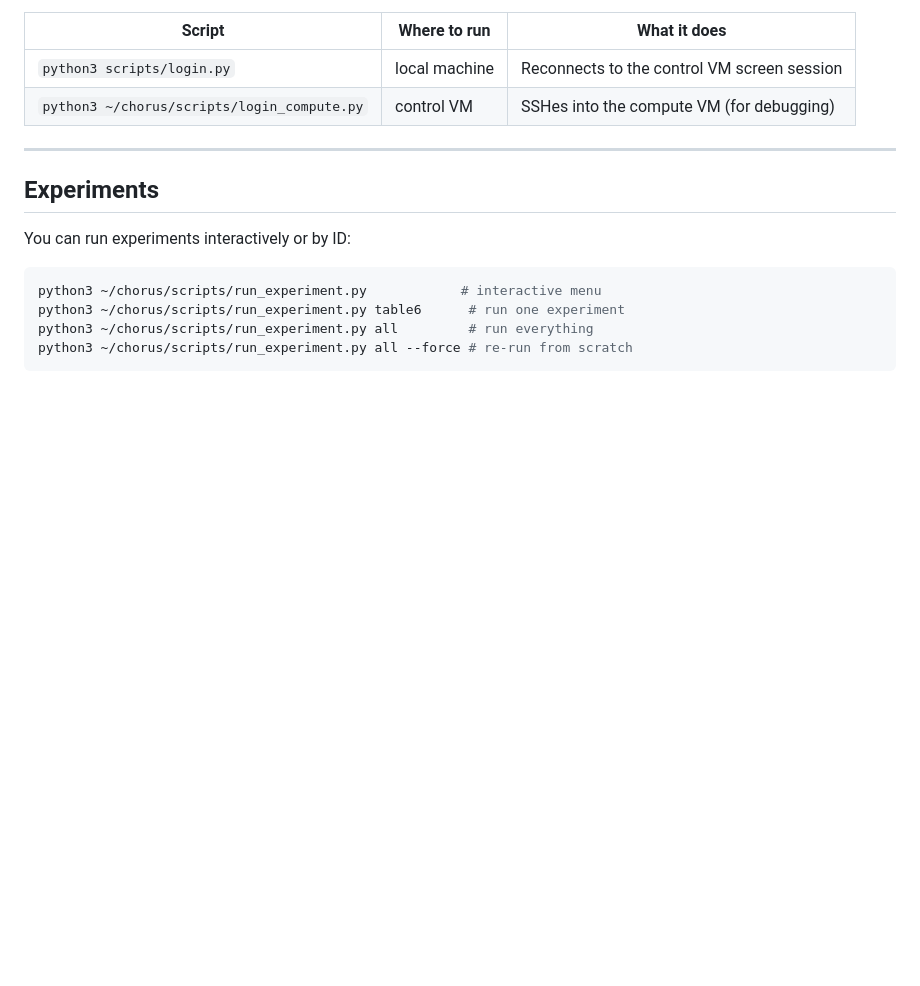
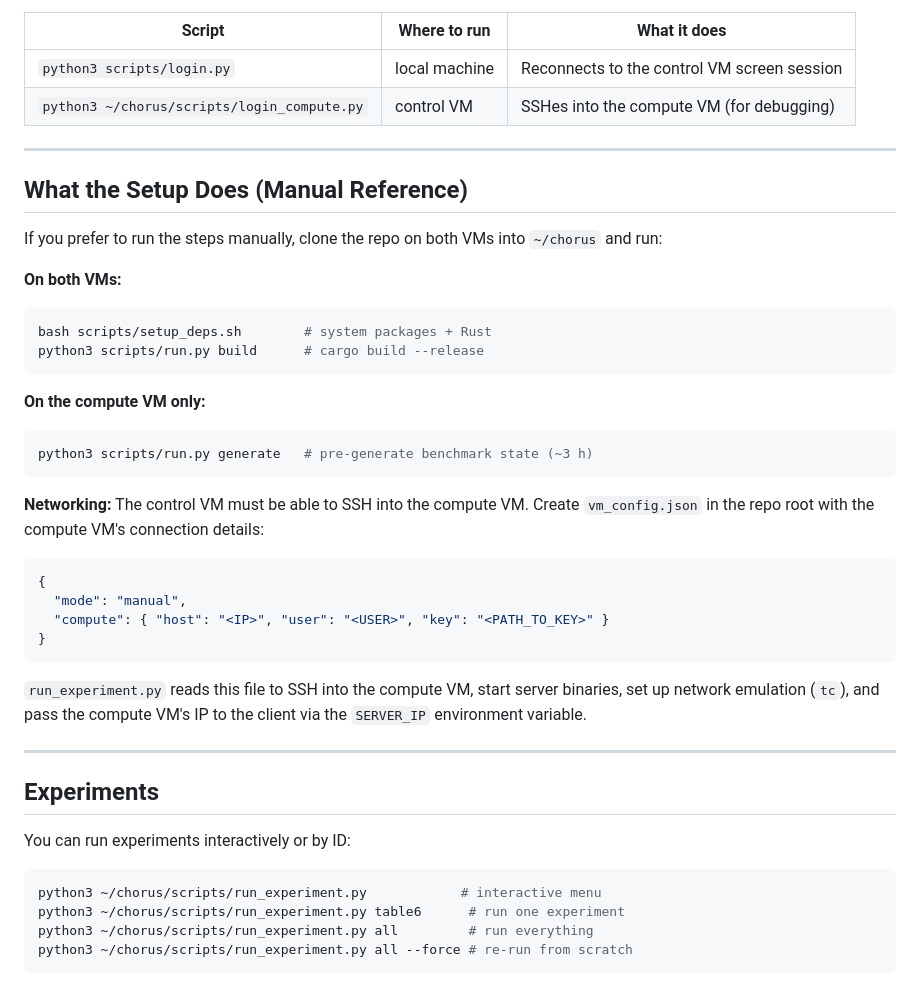
Before and after one commit to deevashwer/chorus, a Markdown page: README.md, the part around the change. GitHub-like rendering; blank space fills up the shorter version.

Commit message:
instructions for manual setup

````diff
--- a/README.md
+++ b/README.md
@@ -110,6 +110,42 @@ Two convenience scripts let you reconnect at any time:
 
 ---
 
+## What the Setup Does (Manual Reference)
+
+If you prefer to run the steps manually, clone the repo on both VMs
+into `~/chorus` and run:
+
+**On both VMs:**
+
+```bash
+bash scripts/setup_deps.sh        # system packages + Rust
+python3 scripts/run.py build      # cargo build --release
+```
+
+**On the compute VM only:**
+
+```bash
+python3 scripts/run.py generate   # pre-generate benchmark state (~3 h)
+```
+
+**Networking:** The control VM must be able to SSH into the compute VM.
+Create `vm_config.json` in the repo root with the compute VM's
+connection details:
+
+```json
+{
+  "mode": "manual",
+  "compute": { "host": "<IP>", "user": "<USER>", "key": "<PATH_TO_KEY>" }
+}
+```
+
+`run_experiment.py` reads this file to SSH into the compute VM, start
+server binaries, set up network emulation (`tc`), and pass the
+compute VM's IP to the client via the `SERVER_IP` environment
+variable.
+
+---
+
 ## Experiments
 
 You can run experiments interactively or by ID:
````
